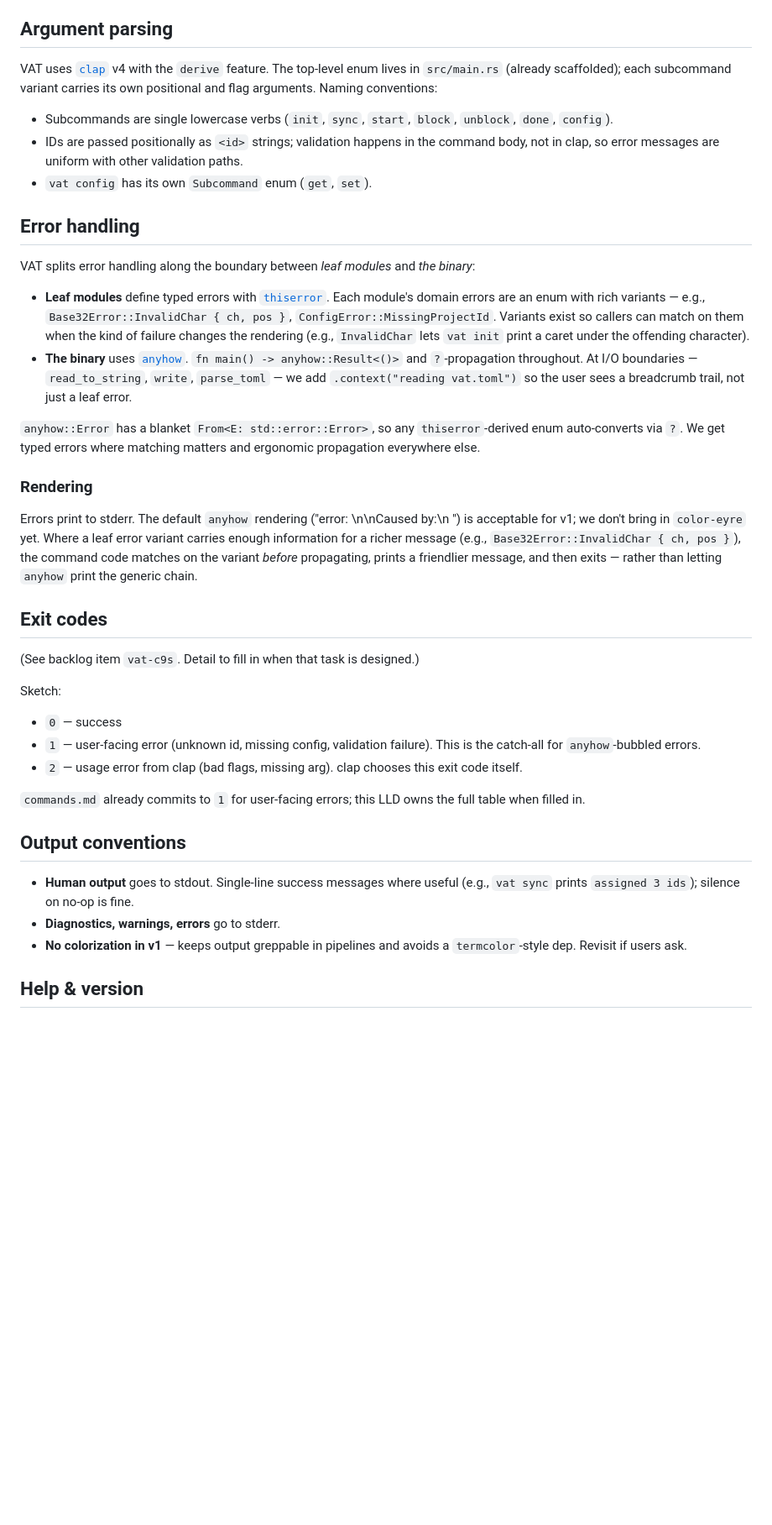
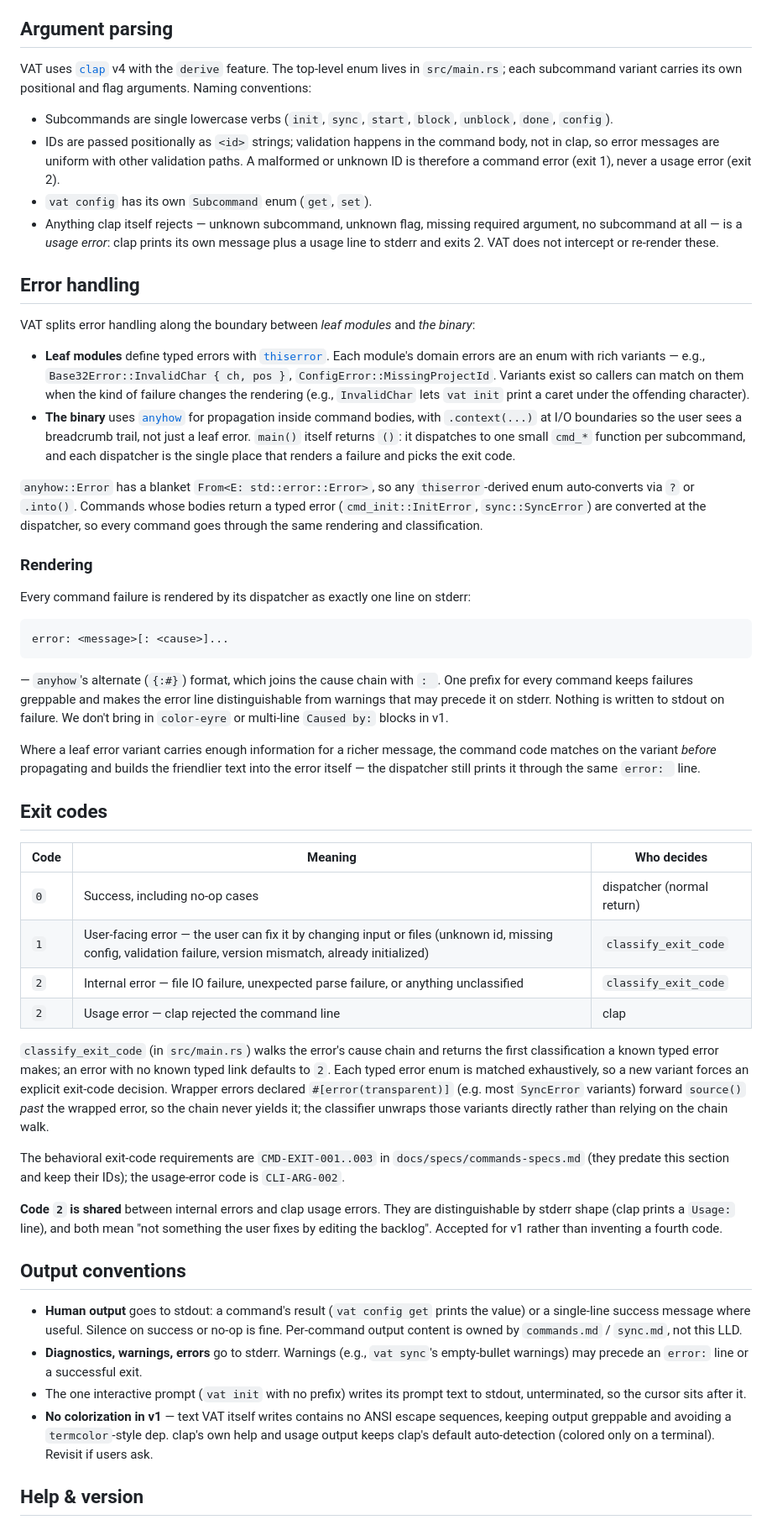
Before and after one commit to jmbeach/vat, a Markdown page: docs/llds/cli.md, the part around one of its changes. Shown at 84% size. GitHub-like rendering; blank space fills up the shorter version.

Commit message:
docs: draft CLI shell EARS specs and fill in CLI LLD exit-code table
Adds docs/specs/cli-specs.md (CLI-ARG/HELP/VER/ERR/OUT). CLI-VER-001 and
CLI-ERR-001 are open gaps pending review.

Co-Authored-By: Claude Opus 5.5 <noreply@anthropic.com>
Claude-Session: https://claude.ai/code/session_01ACELRvTuHxUDpiS8Ga6Zk3

````diff
--- a/docs/llds/cli.md
+++ b/docs/llds/cli.md
@@ -4,42 +4,55 @@ Defines the binary's outer shell — the parts every command shares: argument pa
 
 ## Argument parsing
 
-VAT uses [`clap`](https://docs.rs/clap) v4 with the `derive` feature. The top-level enum lives in `src/main.rs` (already scaffolded); each subcommand variant carries its own positional and flag arguments. Naming conventions:
+VAT uses [`clap`](https://docs.rs/clap) v4 with the `derive` feature. The top-level enum lives in `src/main.rs`; each subcommand variant carries its own positional and flag arguments. Naming conventions:
 
 - Subcommands are single lowercase verbs (`init`, `sync`, `start`, `block`, `unblock`, `done`, `config`).
-- IDs are passed positionally as `<id>` strings; validation happens in the command body, not in clap, so error messages are uniform with other validation paths.
+- IDs are passed positionally as `<id>` strings; validation happens in the command body, not in clap, so error messages are uniform with other validation paths. A malformed or unknown ID is therefore a command error (exit 1), never a usage error (exit 2).
 - `vat config` has its own `Subcommand` enum (`get`, `set`).
+- Anything clap itself rejects — unknown subcommand, unknown flag, missing required argument, no subcommand at all — is a *usage error*: clap prints its own message plus a usage line to stderr and exits 2. VAT does not intercept or re-render these.
 
 ## Error handling
 
 VAT splits error handling along the boundary between *leaf modules* and *the binary*:
 
 - **Leaf modules** define typed errors with [`thiserror`](https://docs.rs/thiserror). Each module's domain errors are an enum with rich variants — e.g., `Base32Error::InvalidChar { ch, pos }`, `ConfigError::MissingProjectId`. Variants exist so callers can match on them when the kind of failure changes the rendering (e.g., `InvalidChar` lets `vat init` print a caret under the offending character).
-- **The binary** uses [`anyhow`](https://docs.rs/anyhow). `fn main() -> anyhow::Result<()>` and `?`-propagation throughout. At I/O boundaries — `read_to_string`, `write`, `parse_toml` — we add `.context("reading vat.toml")` so the user sees a breadcrumb trail, not just a leaf error.
+- **The binary** uses [`anyhow`](https://docs.rs/anyhow) for propagation inside command bodies, with `.context(...)` at I/O boundaries so the user sees a breadcrumb trail, not just a leaf error. `main()` itself returns `()`: it dispatches to one small `cmd_*` function per subcommand, and each dispatcher is the single place that renders a failure and picks the exit code.
 
-`anyhow::Error` has a blanket `From<E: std::error::Error>`, so any `thiserror`-derived enum auto-converts via `?`. We get typed errors where matching matters and ergonomic propagation everywhere else.
+`anyhow::Error` has a blanket `From<E: std::error::Error>`, so any `thiserror`-derived enum auto-converts via `?` or `.into()`. Commands whose bodies return a typed error (`cmd_init::InitError`, `sync::SyncError`) are converted at the dispatcher, so every command goes through the same rendering and classification.
 
 ### Rendering
 
-Errors print to stderr. The default `anyhow` rendering ("error: <top>\n\nCaused by:\n  <chain>") is acceptable for v1; we don't bring in `color-eyre` yet. Where a leaf error variant carries enough information for a richer message (e.g., `Base32Error::InvalidChar { ch, pos }`), the command code matches on the variant *before* propagating, prints a friendlier message, and then exits — rather than letting `anyhow` print the generic chain.
+Every command failure is rendered by its dispatcher as exactly one line on stderr:
+
+```
+error: <message>[: <cause>]...
+```
+
+— `anyhow`'s alternate (`{:#}`) format, which joins the cause chain with `: `. One prefix for every command keeps failures greppable and makes the error line distinguishable from warnings that may precede it on stderr. Nothing is written to stdout on failure. We don't bring in `color-eyre` or multi-line `Caused by:` blocks in v1.
+
+Where a leaf error variant carries enough information for a richer message, the command code matches on the variant *before* propagating and builds the friendlier text into the error itself — the dispatcher still prints it through the same `error: ` line.
 
 ## Exit codes
 
-(See backlog item `vat-c9s`. Detail to fill in when that task is designed.)
+| Code | Meaning | Who decides |
+|---|---|---|
+| `0` | Success, including no-op cases | dispatcher (normal return) |
+| `1` | User-facing error — the user can fix it by changing input or files (unknown id, missing config, validation failure, version mismatch, already initialized) | `classify_exit_code` |
+| `2` | Internal error — file IO failure, unexpected parse failure, or anything unclassified | `classify_exit_code` |
+| `2` | Usage error — clap rejected the command line | clap |
 
-Sketch:
+`classify_exit_code` (in `src/main.rs`) walks the error's cause chain and returns the first classification a known typed error makes; an error with no known typed link defaults to `2`. Each typed error enum is matched exhaustively, so a new variant forces an explicit exit-code decision. Wrapper errors declared `#[error(transparent)]` (e.g. most `SyncError` variants) forward `source()` *past* the wrapped error, so the chain never yields it; the classifier unwraps those variants directly rather than relying on the chain walk.
 
-- `0` — success
-- `1` — user-facing error (unknown id, missing config, validation failure). This is the catch-all for `anyhow`-bubbled errors.
-- `2` — usage error from clap (bad flags, missing arg). clap chooses this exit code itself.
+The behavioral exit-code requirements are `CMD-EXIT-001..003` in `docs/specs/commands-specs.md` (they predate this section and keep their IDs); the usage-error code is `CLI-ARG-002`.
 
-`commands.md` already commits to `1` for user-facing errors; this LLD owns the full table when filled in.
+**Code `2` is shared** between internal errors and clap usage errors. They are distinguishable by stderr shape (clap prints a `Usage:` line), and both mean "not something the user fixes by editing the backlog". Accepted for v1 rather than inventing a fourth code.
 
 ## Output conventions
 
-- **Human output** goes to stdout. Single-line success messages where useful (e.g., `vat sync` prints `assigned 3 ids`); silence on no-op is fine.
-- **Diagnostics, warnings, errors** go to stderr.
-- **No colorization in v1** — keeps output greppable in pipelines and avoids a `termcolor`-style dep. Revisit if users ask.
+- **Human output** goes to stdout: a command's result (`vat config get` prints the value) or a single-line success message where useful. Silence on success or no-op is fine. Per-command output content is owned by `commands.md` / `sync.md`, not this LLD.
+- **Diagnostics, warnings, errors** go to stderr. Warnings (e.g., `vat sync`'s empty-bullet warnings) may precede an `error:` line or a successful exit.
+- The one interactive prompt (`vat init` with no prefix) writes its prompt text to stdout, unterminated, so the cursor sits after it.
+- **No colorization in v1** — text VAT itself writes contains no ANSI escape sequences, keeping output greppable and avoiding a `termcolor`-style dep. clap's own help and usage output keeps clap's default auto-detection (colored only on a terminal). Revisit if users ask.
 
 ## Help & version
 
````
Also changed, not shown: other parts of docs/llds/cli.md (+3 -1 lines), docs/specs/cli-specs.md (added, +26 -0 lines).
